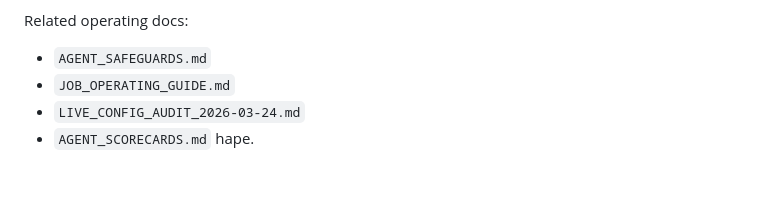
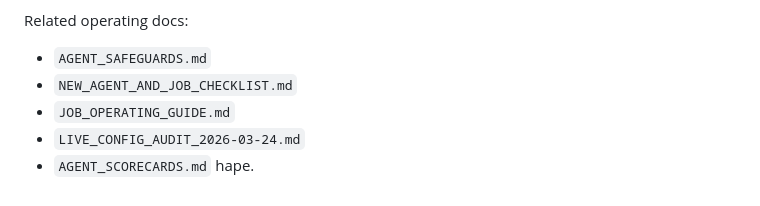
Before and after one commit to TMFPRETTY/ModelTripwire, a Markdown page: AGENT_REGISTRY.md, the part around the change. GitHub-like rendering.

```diff
--- a/AGENT_REGISTRY.md
+++ b/AGENT_REGISTRY.md
@@ -214,6 +214,7 @@ This is the canonical non-gaming operating model for the current live environmen
 
 Related operating docs:
 - `AGENT_SAFEGUARDS.md`
+- `NEW_AGENT_AND_JOB_CHECKLIST.md`
 - `JOB_OPERATING_GUIDE.md`
 - `LIVE_CONFIG_AUDIT_2026-03-24.md`
 - `AGENT_SCORECARDS.md`
```
Also changed, not shown: AGENT_SAFEGUARDS.md (+3 -0 lines), NEW_AGENT_AND_JOB_CHECKLIST.md (added, +155 -0 lines).
